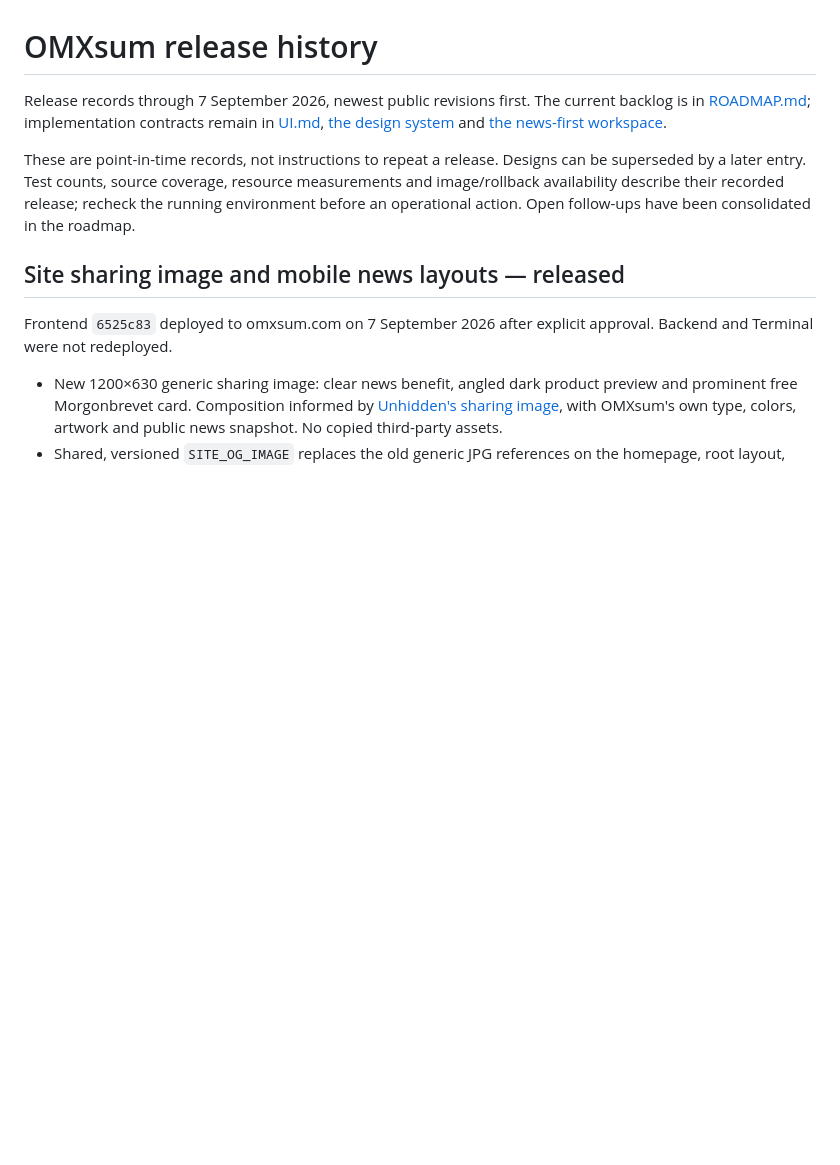
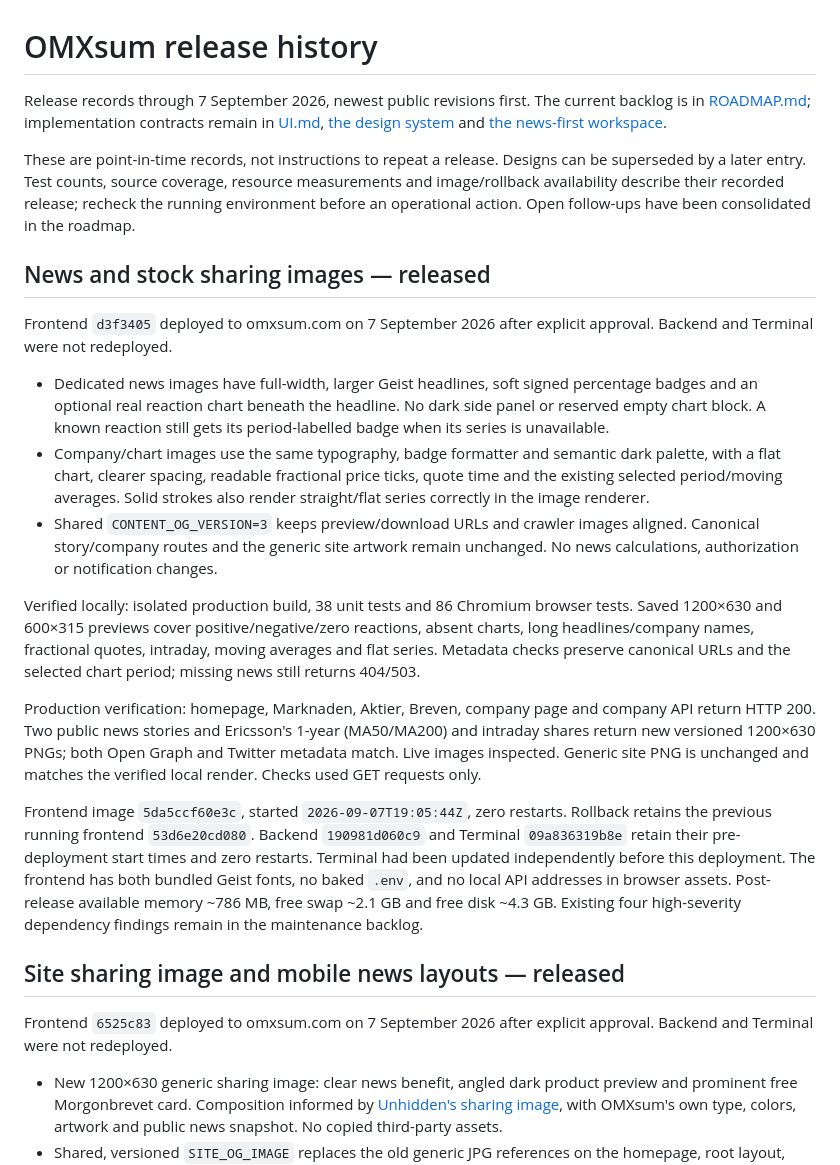
Before and after one commit to Filipsuper/newstest-frontend, a Markdown page: docs/release-history.md, the part around the change. Rendered like a GitHub page; blank space fills up the shorter version.

Commit message:
Record verified news and stock sharing release

```diff
--- a/docs/release-history.md
+++ b/docs/release-history.md
@@ -10,6 +10,44 @@ Designs can be superseded by a later entry. Test counts, source coverage,
 resource measurements and image/rollback availability describe their recorded
 release; recheck the running environment before an operational action.
 Open follow-ups have been consolidated in the roadmap.
+
+## News and stock sharing images — released
+
+Frontend `d3f3405` deployed to omxsum.com on 7 September 2026 after explicit
+approval. Backend and Terminal were not redeployed.
+
+- Dedicated news images have full-width, larger Geist headlines, soft signed
+  percentage badges and an optional real reaction chart beneath the headline.
+  No dark side panel or reserved empty chart block. A known reaction still
+  gets its period-labelled badge when its series is unavailable.
+- Company/chart images use the same typography, badge formatter and semantic
+  dark palette, with a flat chart, clearer spacing, readable fractional price
+  ticks, quote time and the existing selected period/moving averages. Solid
+  strokes also render straight/flat series correctly in the image renderer.
+- Shared `CONTENT_OG_VERSION=3` keeps preview/download URLs and crawler images
+  aligned. Canonical story/company routes and the generic site artwork remain
+  unchanged. No news calculations, authorization or notification changes.
+
+Verified locally: isolated production build, 38 unit tests and 86 Chromium
+browser tests. Saved 1200×630 and 600×315 previews cover positive/negative/zero
+reactions, absent charts, long headlines/company names, fractional quotes,
+intraday, moving averages and flat series. Metadata checks preserve canonical
+URLs and the selected chart period; missing news still returns 404/503.
+
+Production verification: homepage, Marknaden, Aktier, Breven, company page and
+company API return HTTP 200. Two public news stories and Ericsson's 1-year
+(MA50/MA200) and intraday shares return new versioned 1200×630 PNGs; both Open
+Graph and Twitter metadata match. Live images inspected. Generic site PNG is
+unchanged and matches the verified local render. Checks used GET requests only.
+
+Frontend image `5da5ccf60e3c`, started `2026-09-07T19:05:44Z`, zero restarts.
+Rollback retains the previous running frontend `53d6e20cd080`. Backend
+`190981d060c9` and Terminal `09a836319b8e` retain their pre-deployment start
+times and zero restarts. Terminal had been updated independently before this
+deployment. The frontend has both bundled Geist fonts, no baked `.env`, and
+no local API addresses in browser assets. Post-release available memory
+~786 MB, free swap ~2.1 GB and free disk ~4.3 GB. Existing four high-severity
+dependency findings remain in the maintenance backlog.
 
 ## Site sharing image and mobile news layouts — released
 
```
Also changed, not shown: ROADMAP.md (+4 -7 lines).
